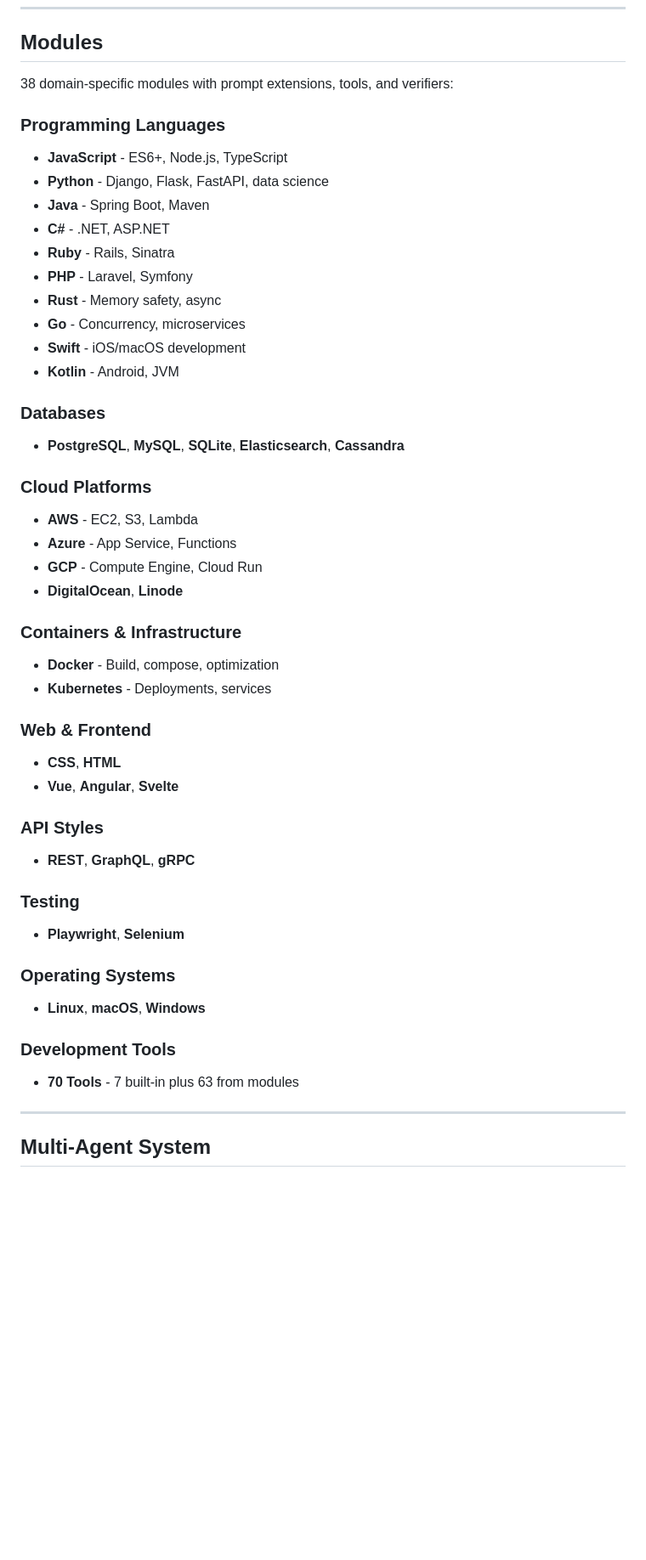
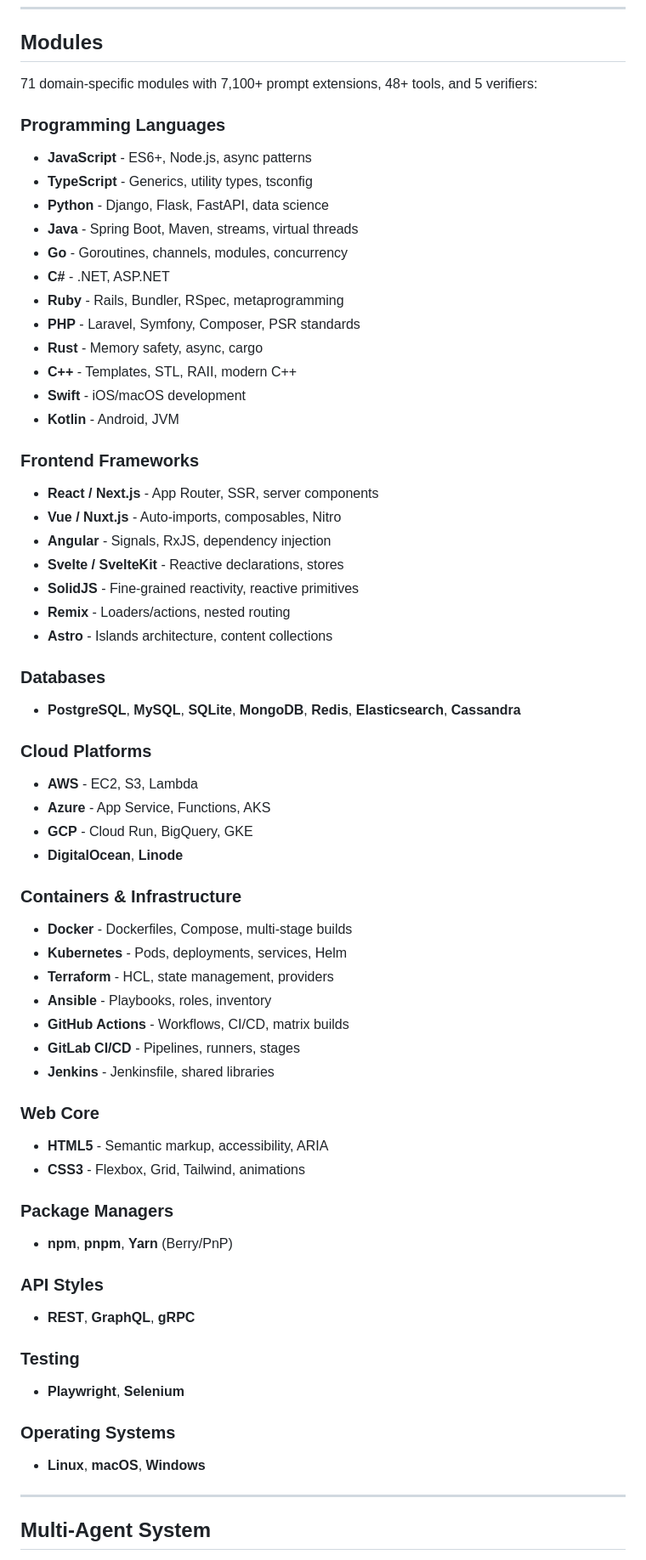
Before and after one commit to corbybender/cog, a Markdown page: README.md, the part around one of its changes. Shown at 85% size. Rendered like a GitHub page; blank space fills up the shorter version.

Commit message:
Update README: 71 modules, auto-detection docs, zero-setup flow

```diff
--- a/README.md
+++ b/README.md
@@ -140,36 +147,55 @@ See [web-ui/README.md](web-ui/README.md) for details.
 
 ## Modules
 
-38 domain-specific modules with prompt extensions, tools, and verifiers:
+71 domain-specific modules with 7,100+ prompt extensions, 48+ tools, and 5 verifiers:
 
 ### Programming Languages
-- **JavaScript** - ES6+, Node.js, TypeScript
+- **JavaScript** - ES6+, Node.js, async patterns
+- **TypeScript** - Generics, utility types, tsconfig
 - **Python** - Django, Flask, FastAPI, data science
-- **Java** - Spring Boot, Maven
+- **Java** - Spring Boot, Maven, streams, virtual threads
+- **Go** - Goroutines, channels, modules, concurrency
 - **C#** - .NET, ASP.NET
-- **Ruby** - Rails, Sinatra
-- **PHP** - Laravel, Symfony
-- **Rust** - Memory safety, async
-- **Go** - Concurrency, microservices
+- **Ruby** - Rails, Bundler, RSpec, metaprogramming
+- **PHP** - Laravel, Symfony, Composer, PSR standards
+- **Rust** - Memory safety, async, cargo
+- **C++** - Templates, STL, RAII, modern C++
 - **Swift** - iOS/macOS development
 - **Kotlin** - Android, JVM
 
+### Frontend Frameworks
+- **React / Next.js** - App Router, SSR, server components
+- **Vue / Nuxt.js** - Auto-imports, composables, Nitro
+- **Angular** - Signals, RxJS, dependency injection
+- **Svelte / SvelteKit** - Reactive declarations, stores
+- **SolidJS** - Fine-grained reactivity, reactive primitives
+- **Remix** - Loaders/actions, nested routing
+- **Astro** - Islands architecture, content collections
+
 ### Databases
-- **PostgreSQL**, **MySQL**, **SQLite**, **Elasticsearch**, **Cassandra**
+- **PostgreSQL**, **MySQL**, **SQLite**, **MongoDB**, **Redis**, **Elasticsearch**, **Cassandra**
 
 ### Cloud Platforms
 - **AWS** - EC2, S3, Lambda
-- **Azure** - App Service, Functions
-- **GCP** - Compute Engine, Cloud Run
+- **Azure** - App Service, Functions, AKS
+- **GCP** - Cloud Run, BigQuery, GKE
 - **DigitalOcean**, **Linode**
 
 ### Containers & Infrastructure
-- **Docker** - Build, compose, optimization
-- **Kubernetes** - Deployments, services
+- **Docker** - Dockerfiles, Compose, multi-stage builds
+- **Kubernetes** - Pods, deployments, services, Helm
+- **Terraform** - HCL, state management, providers
+- **Ansible** - Playbooks, roles, inventory
+- **GitHub Actions** - Workflows, CI/CD, matrix builds
+- **GitLab CI/CD** - Pipelines, runners, stages
+- **Jenkins** - Jenkinsfile, shared libraries
 
-### Web & Frontend
-- **CSS**, **HTML**
-- **Vue**, **Angular**, **Svelte**
+### Web Core
+- **HTML5** - Semantic markup, accessibility, ARIA
+- **CSS3** - Flexbox, Grid, Tailwind, animations
+
+### Package Managers
+- **npm**, **pnpm**, **Yarn** (Berry/PnP)
 
 ### API Styles
 - **REST**, **GraphQL**, **gRPC**
@@ -179,9 +205,6 @@ See [web-ui/README.md](web-ui/README.md) for details.
 
 ### Operating Systems
 - **Linux**, **macOS**, **Windows**
-
-### Development Tools
-- **70 Tools** - 7 built-in plus 63 from modules
 
 ---
 
```
Also changed, not shown: other parts of README.md (+11 -4 lines).
